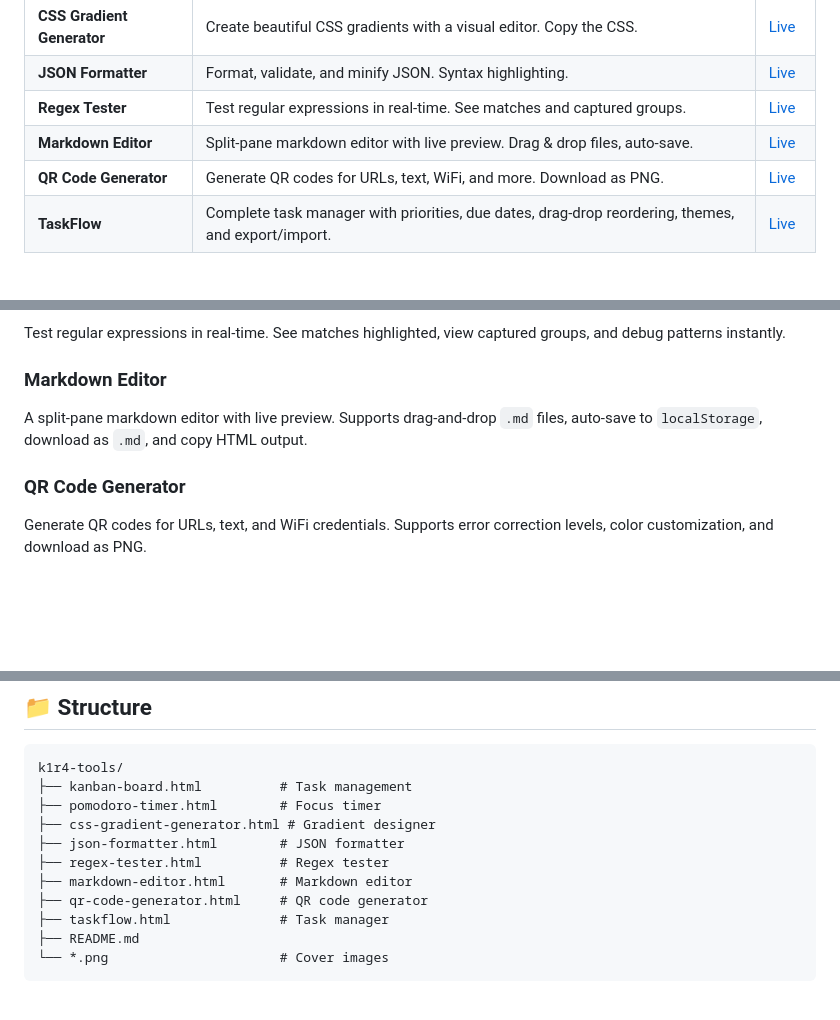
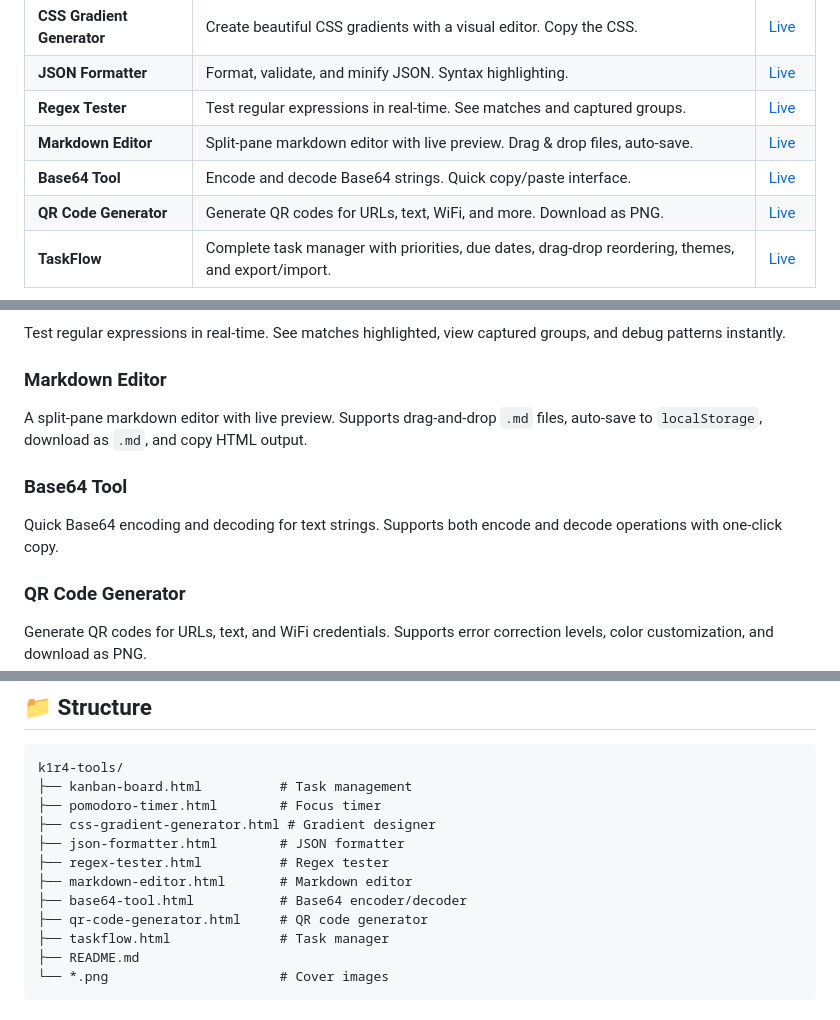
Before and after one commit to its-k1r4/k1r4-tools, a Markdown page: README.md, 3 parts joined by grey strips. Drawn GitHub-style; blank space fills up the shorter version.

Commit message:
Add Base64 Tool to README, update tool count to 9

```diff
--- a/README.md
+++ b/README.md
@@ -14,6 +14,7 @@ All tools are single HTML files that work entirely in your browser. No server, n
 | **JSON Formatter** | Format, validate, and minify JSON. Syntax highlighting. | [Live](https://k1r4.space/json-formatter.html) |
 | **Regex Tester** | Test regular expressions in real-time. See matches and captured groups. | [Live](https://k1r4.space/regex-tester.html) |
 | **Markdown Editor** | Split-pane markdown editor with live preview. Drag & drop files, auto-save. | [Live](https://k1r4.space/markdown-editor.html) |
+| **Base64 Tool** | Encode and decode Base64 strings. Quick copy/paste interface. | [Live](https://k1r4.space/base64-tool.html) |
 | **QR Code Generator** | Generate QR codes for URLs, text, WiFi, and more. Download as PNG. | [Live](https://k1r4.space/qr-code-generator.html) |
 | **TaskFlow** | Complete task manager with priorities, due dates, drag-drop reordering, themes, and export/import. | [Live](https://k1r4.space/taskflow.html) |
 
@@ -52,6 +53,9 @@ Test regular expressions in real-time. See matches highlighted, view captured gr
 ### Markdown Editor
 A split-pane markdown editor with live preview. Supports drag-and-drop `.md` files, auto-save to `localStorage`, download as `.md`, and copy HTML output.
 
+### Base64 Tool
+Quick Base64 encoding and decoding for text strings. Supports both encode and decode operations with one-click copy.
+
 ### QR Code Generator
 Generate QR codes for URLs, text, and WiFi credentials. Supports error correction levels, color customization, and download as PNG.
 
@@ -68,6 +72,7 @@ k1r4-tools/
 ├── json-formatter.html        # JSON formatter
 ├── regex-tester.html          # Regex tester
 ├── markdown-editor.html       # Markdown editor
+├── base64-tool.html           # Base64 encoder/decoder
 ├── qr-code-generator.html     # QR code generator
 ├── taskflow.html              # Task manager
 ├── README.md
```
